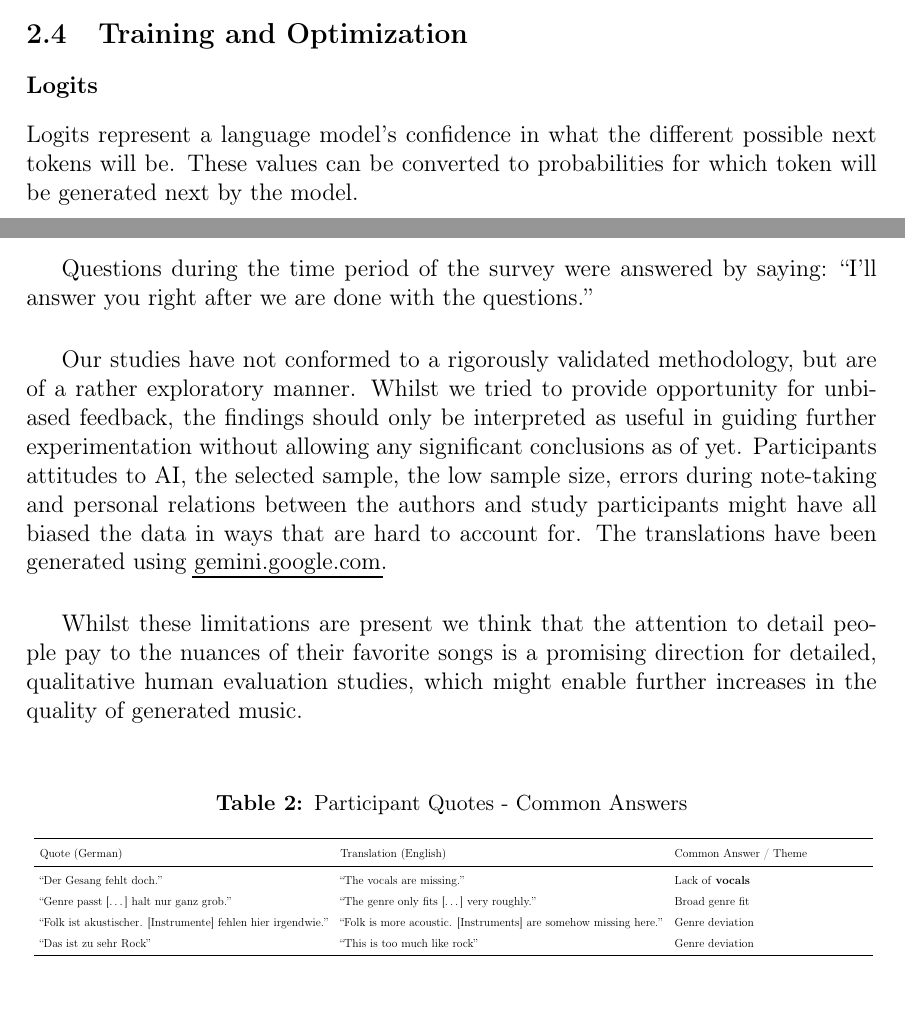
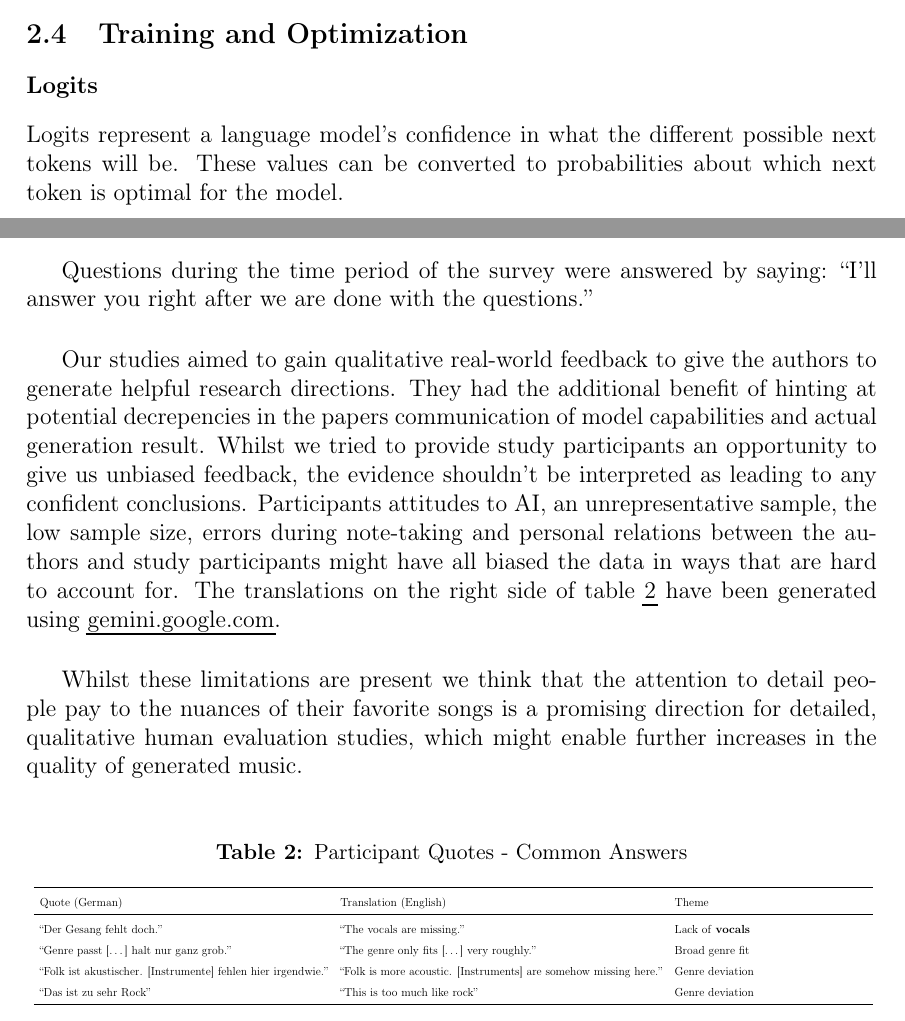
Before and after one commit to felkru/proseminar_musicstyle, a LaTeX document (latex/template.tex): two parts of pages 5 and 15 of 22, joined at a grey line, cut so that both start at the same text. Compiled offline with pdfLaTeX.

Commit message:
Refine language model logits description for clarity; enhance study feedback section to better convey research limitations and insights.

```diff
--- a/latex/template.tex
+++ b/latex/template.tex
@@ -263,8 +263,7 @@ A frozen model refers to a preexisting model whose parameters are not changed du
 
 \subsubsection*{Logits}\label{sec:Logit}
 
-Logits represent a language model's confidence in what the different possible next tokens will be. These values can be converted to probabilities for which token will be generated next by the model.
-
+Logits represent a language model's confidence in what the different possible next tokens will be. These values can be converted to probabilities about which next token is optimal for the model.
 
 \subsubsection*{Cross-Entropy Loss}\label{sec:crossEntropyLoss}
 
@@ -625,7 +624,7 @@ Examples of prompts for feedback, after generating music in the style of a song
 
 Questions during the time period of the survey were answered by saying: ``I'll answer you right after we are done with the questions.'' \\
 
-Our studies have not conformed to a rigorously validated methodology, but are of a rather exploratory manner. Whilst we tried to provide opportunity for unbiased feedback, the findings should only be interpreted as useful in guiding further experimentation without allowing any significant conclusions as of yet. Participants attitudes to AI, the selected sample, the low sample size, errors during note-taking and personal relations between the authors and study participants might have all biased the data in ways that are hard to account for. The translations have been generated using \href{https://gemini.google.com}{gemini.google.com}.\\
+Our studies aimed to gain qualitative real-world feedback to give the authors to generate helpful research directions. They had the additional benefit of hinting at potential decrepencies in the papers communication of model capabilities and actual generation result. Whilst we tried to provide study participants an opportunity to give us unbiased feedback, the evidence shouldn't be interpreted as leading to any confident conclusions. Participants attitudes to AI, an unrepresentative sample, the low sample size, errors during note-taking and personal relations between the authors and study participants might have all biased the data in ways that are hard to account for. The translations on the right side of table \ref{tab:common_quotes} have been generated using \href{https://gemini.google.com}{gemini.google.com}.\\
 
 Whilst these limitations are present we think that the attention to detail people pay to the nuances of their favorite songs is a promising direction for detailed, qualitative human evaluation studies, which might enable further increases in the quality of generated music.\\
 
@@ -637,7 +636,7 @@ Whilst these limitations are present we think that the attention to detail peopl
         \def\arraystretch{1.5}
         \begin{tabular}{llp{7cm}} % Widened the last column
             \toprule
-            Quote (German)                                               & Translation (English)                                            & Common Answer / Theme   \\
+            Quote (German)                                               & Translation (English)                                            & Theme                   \\
             \midrule
             “Der Gesang fehlt doch.”                                     & “The vocals are missing.”                                        & Lack of \textbf{vocals} \\
             “Genre passt [$\dots$] halt nur ganz grob.”                  & “The genre only fits [$\dots$] very roughly.”                    & Broad genre fit         \\
```
